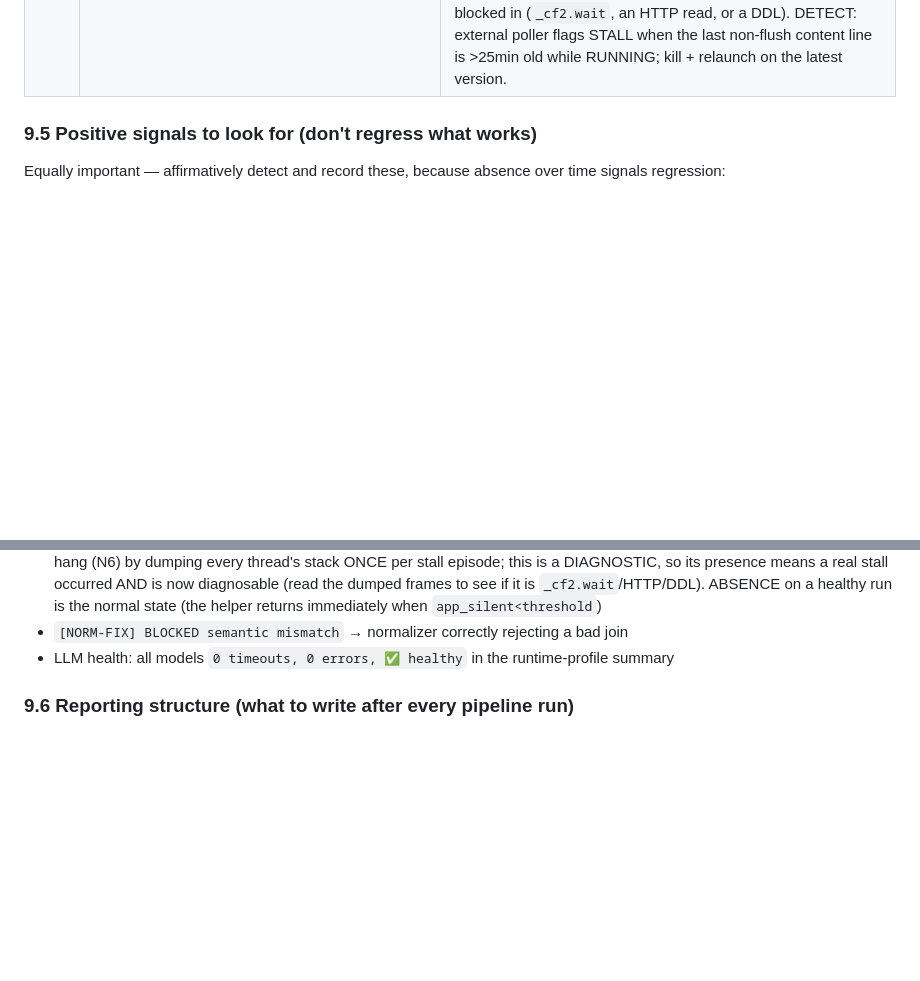
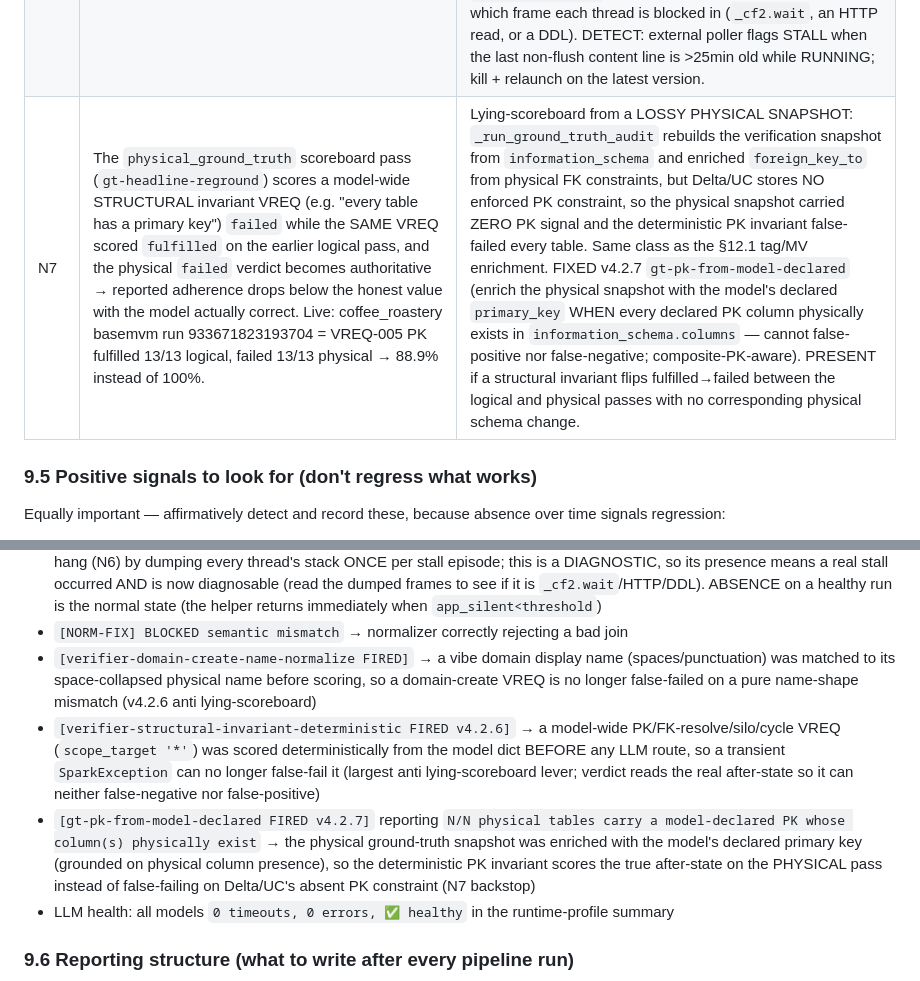
Before and after one commit to amralieg/vibe-modelling-agent, a Markdown page: CLAUDE.md, 2 parts joined by grey strips. GitHub-like rendering; blank space fills up the shorter version.

Commit message:
rules(CLAUDE.md): add N7 lying-scoreboard signature + 3 v4.2.6/v4.2.7 positive signals
§9.4: N7 — physical_ground_truth pass flips a structural invariant fulfilled->failed vs the
logical pass because the physical snapshot is lossy (Delta/UC stores no PK constraint);
fixed by gt-pk-from-model-declared. §9.5: positive-signal entries for
verifier-domain-create-name-normalize, verifier-structural-invariant-deterministic, and
gt-pk-from-model-declared. Keeps the §9.9/§12.4 signature memory fresh.

Co-authored-by: Isaac

```diff
--- a/CLAUDE.md
+++ b/CLAUDE.md
@@ -534,6 +534,7 @@ Keep this watchlist in the monitor prompt on every run. If a signature is detect
 | N4 | `mutator raised: AttributeError: '<scalar>' object has no attribute '<append/get/extend>'` recurring across all 3 retries → `rejected_unsafe` (VREQ lost) | Mis-directed retry hint: the generic `_v204_ast_class_hints` needle assumed the bad value was a DICT and gave dict-only advice, so the LLM kept crashing on a STRING scalar field. FIXED v4.0.2 `vov-scalar-attr-typed-hint` (type-accurate advice + suppress contradictory dict hint). PRESENT if a `'str'/'int'/'float' object has no attribute` crash survives all retries with NO `STRING-NOT-LIST`/`TYPE-MISMATCH` hint in the trace. |
 | N5 | `[UC-DDL] ■ Finished SET TAGS in NN:NN` where NN > ~20min at 8 workers (e.g. mfg 14585 stmts = 28min, 0 failures) | Tag-DDL wall-clock is the post-VOV bottleneck (~6% of tier-1 runtime). NOT a defect — the 8-worker cap (`TAG_DDL_MAX_WORKERS`, `settags-sparkconnect-concurrency-cap`) is CORRECT (prevents the 97.7% Spark-Connect-saturation failure cascade). The ONLY proven safe speedup is routing tag DDL through a SQL-Warehouse REST endpoint (v3.6.6 repro: 1800 tags @ 60 workers = 0% fail, 12/s). Do NOT naively raise the worker cap — that reintroduces the cascade. |
 | N6 | A `[VOV-2.0 LLM BRIDGE FIRED]` line with large `output_chars` (>150K) is the LAST non-flush content line, then ONLY `[VolumeLogFlush]` lines for >25min while the run stays RUNNING (the "looks-alive-but-stalled" hang). Live: ngo shrink-ecm v397 run 511083019748570 sat 82min with one 158K-char bridge output as the last content line, zero progress, then was killed. | Silent main-thread hang AFTER a successful LLM bridge return. Sandbox subprocess (240s) and `ai_query` (240s/360s) BOTH have enforced timeouts, so the hang is NOT those — it is pure-Python post-processing of the huge payload OR a bounded-pool nested-submission deadlock (`_SharedPoolHandle.__exit__` does `_cf2.wait(self._futs)` with NO timeout; `run_parallel_with_rate_limit_backoff` uses `mark_guard=False`, so a `run_parallel` call from inside a saturated global-pool worker can block its worker forever). DIAGNOSE: v4.0.4 `heartbeat-stalldump` dumps ALL thread stacks once per stall episode when `app_silent>=600s` — the next occurrence will show exactly which frame each thread is blocked in (`_cf2.wait`, an HTTP read, or a DDL). DETECT: external poller flags STALL when the last non-flush content line is >25min old while RUNNING; kill + relaunch on the latest version. |
+| N7 | The `physical_ground_truth` scoreboard pass (`gt-headline-reground`) scores a model-wide STRUCTURAL invariant VREQ (e.g. "every table has a primary key") `failed` while the SAME VREQ scored `fulfilled` on the earlier logical pass, and the physical `failed` verdict becomes authoritative → reported adherence drops below the honest value with the model actually correct. Live: coffee_roastery basemvm run 933671823193704 = VREQ-005 PK fulfilled 13/13 logical, failed 13/13 physical → 88.9% instead of 100%. | Lying-scoreboard from a LOSSY PHYSICAL SNAPSHOT: `_run_ground_truth_audit` rebuilds the verification snapshot from `information_schema` and enriched `foreign_key_to` from physical FK constraints, but Delta/UC stores NO enforced PK constraint, so the physical snapshot carried ZERO PK signal and the deterministic PK invariant false-failed every table. Same class as the §12.1 tag/MV enrichment. FIXED v4.2.7 `gt-pk-from-model-declared` (enrich the physical snapshot with the model's declared `primary_key` WHEN every declared PK column physically exists in `information_schema.columns` — cannot false-positive nor false-negative; composite-PK-aware). PRESENT if a structural invariant flips fulfilled→failed between the logical and physical passes with no corresponding physical schema change. |
 
 ### 9.5 Positive signals to look for (don't regress what works)
 
@@ -549,6 +550,9 @@ Equally important — affirmatively detect and record these, because absence ove
 - `[v403-serialize-cycle-guard FIRED]` with `remaining=0` → the model.json serialization boundary verified the NESTED `data_model` has 0 FK cycles before writing; `cleared=0` on a clean model is the expected idempotent no-op, `cleared>0` means residual cycles that escaped the flat finalization breaker were deterministically broken in place (R8b backstop; user-vibed edges protected per §3c)
 - `[HEARTBEAT-STACKDUMP v4.0.4 FIRED]` (only on a genuine stall, `app_silent>=600s`) → the heartbeat localized a silent hang (N6) by dumping every thread's stack ONCE per stall episode; this is a DIAGNOSTIC, so its presence means a real stall occurred AND is now diagnosable (read the dumped frames to see if it is `_cf2.wait`/HTTP/DDL). ABSENCE on a healthy run is the normal state (the helper returns immediately when `app_silent<threshold`)
 - `[NORM-FIX] BLOCKED semantic mismatch` → normalizer correctly rejecting a bad join
+- `[verifier-domain-create-name-normalize FIRED]` → a vibe domain display name (spaces/punctuation) was matched to its space-collapsed physical name before scoring, so a domain-create VREQ is no longer false-failed on a pure name-shape mismatch (v4.2.6 anti lying-scoreboard)
+- `[verifier-structural-invariant-deterministic FIRED v4.2.6]` → a model-wide PK/FK-resolve/silo/cycle VREQ (`scope_target '*'`) was scored deterministically from the model dict BEFORE any LLM route, so a transient `SparkException` can no longer false-fail it (largest anti lying-scoreboard lever; verdict reads the real after-state so it can neither false-negative nor false-positive)
+- `[gt-pk-from-model-declared FIRED v4.2.7]` reporting `N/N physical tables carry a model-declared PK whose column(s) physically exist` → the physical ground-truth snapshot was enriched with the model's declared primary key (grounded on physical column presence), so the deterministic PK invariant scores the true after-state on the PHYSICAL pass instead of false-failing on Delta/UC's absent PK constraint (N7 backstop)
 - LLM health: all models `0 timeouts, 0 errors, ✅ healthy` in the runtime-profile summary
 
 ### 9.6 Reporting structure (what to write after every pipeline run)
```
